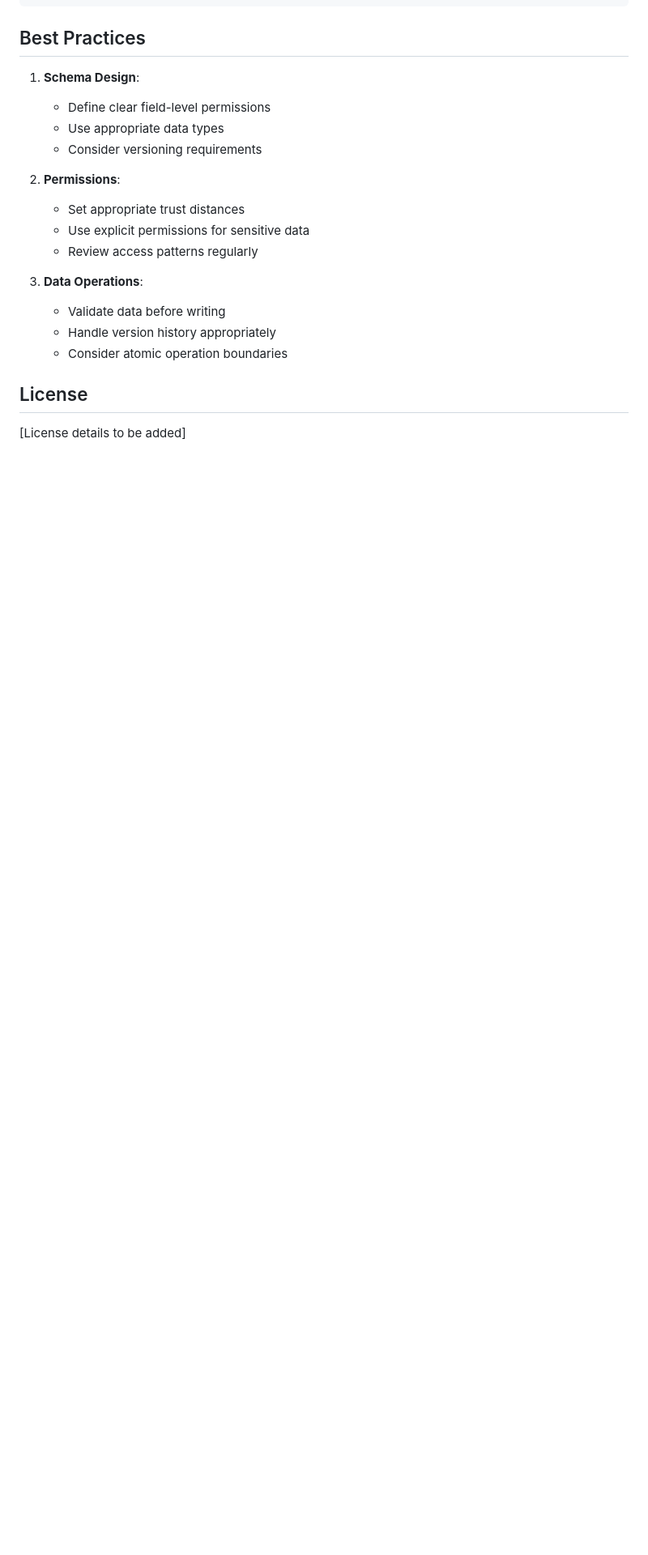
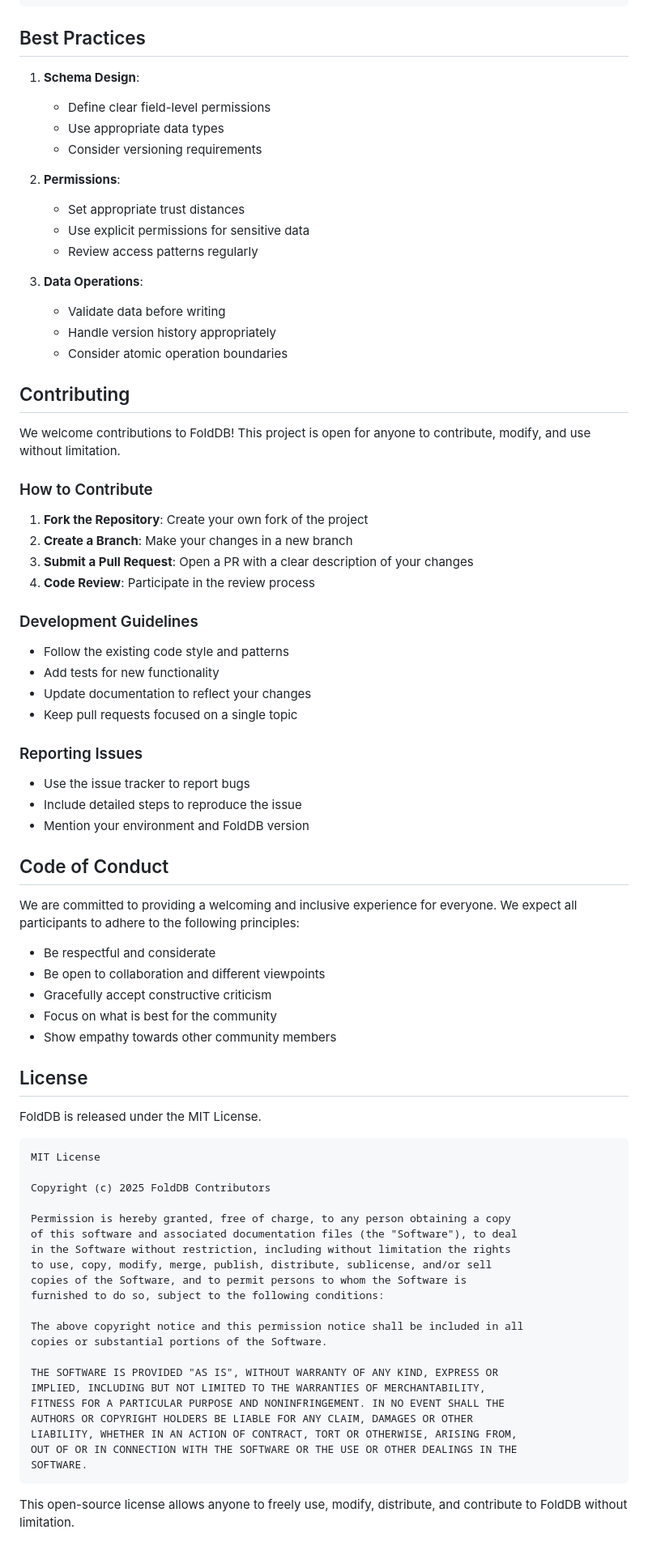
Before and after one commit to shiba4life/fold_db, a Markdown page: README.md, the part around the change. Shown: that part at 81% size. GitHub-like rendering; blank space fills up the shorter version.

Commit message:
Add contributing guidelines and MIT license to README
- Include comprehensive contribution guidelines for community involvement
- Add detailed Code of Conduct section promoting inclusive collaboration
- Include full MIT License text with copyright notice
- Update README to provide clear guidance for potential contributors

````diff
--- a/README.md
+++ b/README.md
@@ -122,6 +122,66 @@ cargo run --example basic_usage
    - Handle version history appropriately
    - Consider atomic operation boundaries
 
+## Contributing
+
+We welcome contributions to FoldDB! This project is open for anyone to contribute, modify, and use without limitation.
+
+### How to Contribute
+
+1. **Fork the Repository**: Create your own fork of the project
+2. **Create a Branch**: Make your changes in a new branch
+3. **Submit a Pull Request**: Open a PR with a clear description of your changes
+4. **Code Review**: Participate in the review process
+
+### Development Guidelines
+
+- Follow the existing code style and patterns
+- Add tests for new functionality
+- Update documentation to reflect your changes
+- Keep pull requests focused on a single topic
+
+### Reporting Issues
+
+- Use the issue tracker to report bugs
+- Include detailed steps to reproduce the issue
+- Mention your environment and FoldDB version
+
+## Code of Conduct
+
+We are committed to providing a welcoming and inclusive experience for everyone. We expect all participants to adhere to the following principles:
+
+- Be respectful and considerate
+- Be open to collaboration and different viewpoints
+- Gracefully accept constructive criticism
+- Focus on what is best for the community
+- Show empathy towards other community members
+
 ## License
 
-[License details to be added]
+FoldDB is released under the MIT License.
+
+```
+MIT License
+
+Copyright (c) 2025 FoldDB Contributors
+
+Permission is hereby granted, free of charge, to any person obtaining a copy
+of this software and associated documentation files (the "Software"), to deal
+in the Software without restriction, including without limitation the rights
+to use, copy, modify, merge, publish, distribute, sublicense, and/or sell
+copies of the Software, and to permit persons to whom the Software is
+furnished to do so, subject to the following conditions:
+
+The above copyright notice and this permission notice shall be included in all
+copies or substantial portions of the Software.
+
+THE SOFTWARE IS PROVIDED "AS IS", WITHOUT WARRANTY OF ANY KIND, EXPRESS OR
+IMPLIED, INCLUDING BUT NOT LIMITED TO THE WARRANTIES OF MERCHANTABILITY,
+FITNESS FOR A PARTICULAR PURPOSE AND NONINFRINGEMENT. IN NO EVENT SHALL THE
+AUTHORS OR COPYRIGHT HOLDERS BE LIABLE FOR ANY CLAIM, DAMAGES OR OTHER
+LIABILITY, WHETHER IN AN ACTION OF CONTRACT, TORT OR OTHERWISE, ARISING FROM,
+OUT OF OR IN CONNECTION WITH THE SOFTWARE OR THE USE OR OTHER DEALINGS IN THE
+SOFTWARE.
+```
+
+This open-source license allows anyone to freely use, modify, distribute, and contribute to FoldDB without limitation.
````
